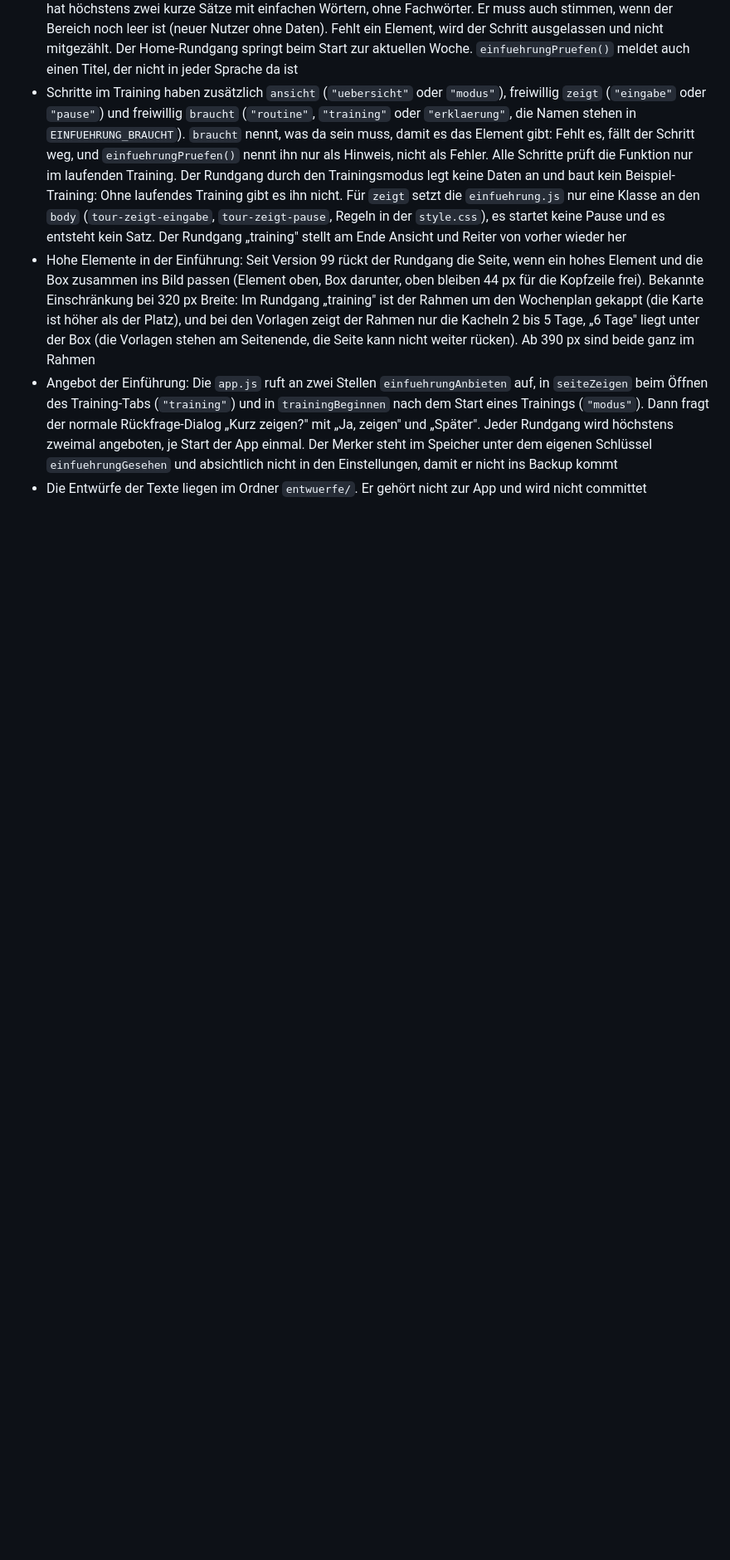
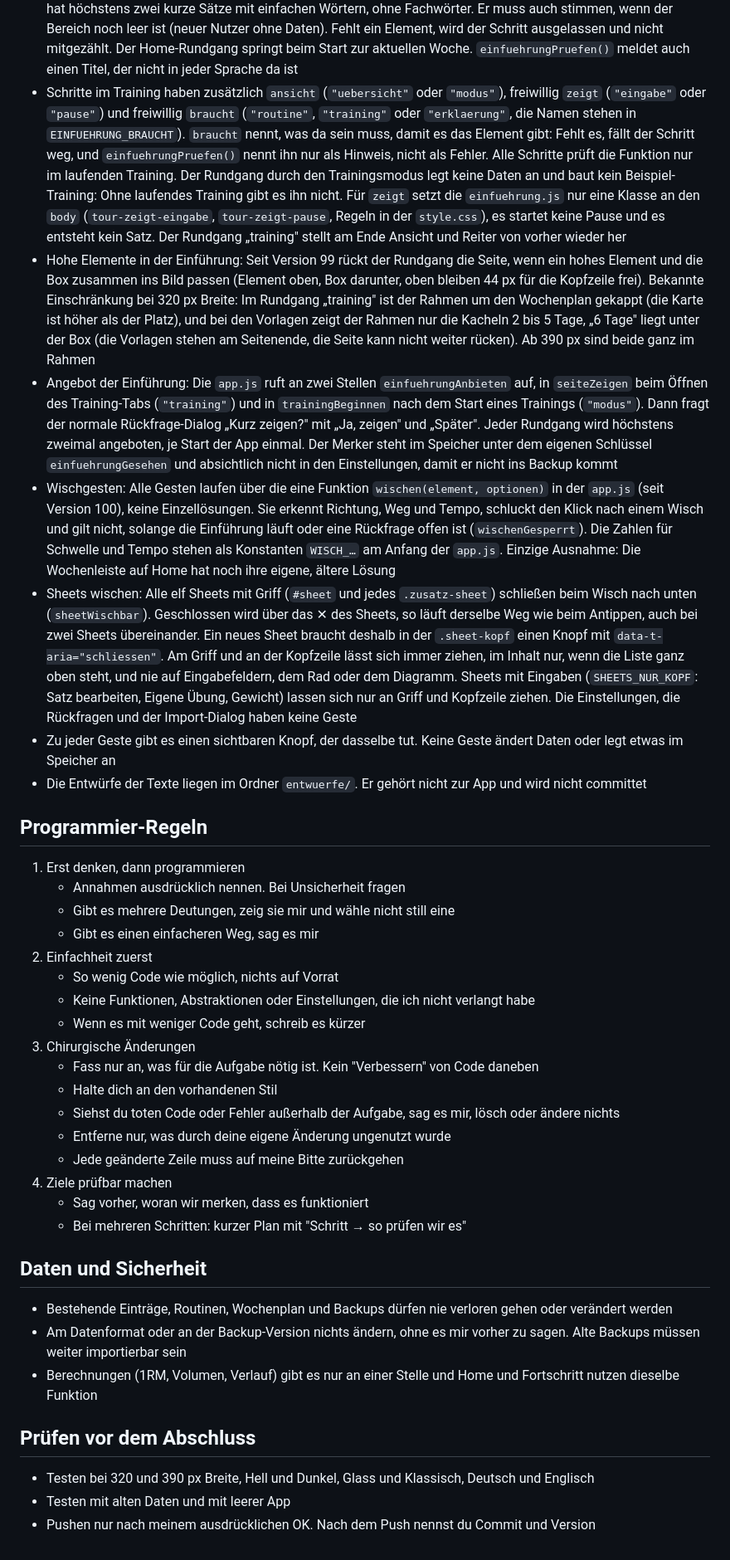
Before and after one commit to MaxusOxodus/hybridslife, a Markdown page: CLAUDE.md, the part around one of its changes. Shown at 83% size. GitHub-like rendering; blank space fills up the shorter version.

Commit message:
CLAUDE.md zusammengeführt: Basis ist die Fassung aus Version 99 (elf Stellen für die Versionsnummer, Design, Erklärungen, Einführung), neu sind die Abschnitte "Programmier-Regeln", "Daten und Sicherheit" und "Prüfen vor dem Abschluss", die Regeln für die Wischgesten (Funktion wischen, Sheets, sichtbarer Knopf zu jeder Geste) und die Wischgesten als Ausnahme zu design-klassisch-v64, Beschreibung mit dem Repo-Namen hybridslife, RIR in Phase 1, die App läuft heute als PWA auf dem Homescreen (native App erst später), Testmatrix 320 und 390 px, Hell und Dunkel, Glass und Klassisch, Deutsch und Englisch, neue Regel: Pushen nur nach ausdrücklichem OK, Laufen bleibt nicht geplant, keine Änderung an der App, deshalb bleibt es bei Version 100
Co-Authored-By: Claude Opus 5.5 <noreply@anthropic.com>

```diff
--- a/CLAUDE.md
+++ b/CLAUDE.md
@@ -36,4 +37,36 @@ Krafttraining-/Gym-App. Sie ist bewusst keine Hybrid-App.
 - Schritte im Training haben zusätzlich `ansicht` (`"uebersicht"` oder `"modus"`), freiwillig `zeigt` (`"eingabe"` oder `"pause"`) und freiwillig `braucht` (`"routine"`, `"training"` oder `"erklaerung"`, die Namen stehen in `EINFUEHRUNG_BRAUCHT`). `braucht` nennt, was da sein muss, damit es das Element gibt: Fehlt es, fällt der Schritt weg, und `einfuehrungPruefen()` nennt ihn nur als Hinweis, nicht als Fehler. Alle Schritte prüft die Funktion nur im laufenden Training. Der Rundgang durch den Trainingsmodus legt keine Daten an und baut kein Beispiel-Training: Ohne laufendes Training gibt es ihn nicht. Für `zeigt` setzt die `einfuehrung.js` nur eine Klasse an den `body` (`tour-zeigt-eingabe`, `tour-zeigt-pause`, Regeln in der `style.css`), es startet keine Pause und es entsteht kein Satz. Der Rundgang „training" stellt am Ende Ansicht und Reiter von vorher wieder her
 - Hohe Elemente in der Einführung: Seit Version 99 rückt der Rundgang die Seite, wenn ein hohes Element und die Box zusammen ins Bild passen (Element oben, Box darunter, oben bleiben 44 px für die Kopfzeile frei). Bekannte Einschränkung bei 320 px Breite: Im Rundgang „training" ist der Rahmen um den Wochenplan gekappt (die Karte ist höher als der Platz), und bei den Vorlagen zeigt der Rahmen nur die Kacheln 2 bis 5 Tage, „6 Tage" liegt unter der Box (die Vorlagen stehen am Seitenende, die Seite kann nicht weiter rücken). Ab 390 px sind beide ganz im Rahmen
 - Angebot der Einführung: Die `app.js` ruft an zwei Stellen `einfuehrungAnbieten` auf, in `seiteZeigen` beim Öffnen des Training-Tabs (`"training"`) und in `trainingBeginnen` nach dem Start eines Trainings (`"modus"`). Dann fragt der normale Rückfrage-Dialog „Kurz zeigen?" mit „Ja, zeigen" und „Später". Jeder Rundgang wird höchstens zweimal angeboten, je Start der App einmal. Der Merker steht im Speicher unter dem eigenen Schlüssel `einfuehrungGesehen` und absichtlich nicht in den Einstellungen, damit er nicht ins Backup kommt
+- Wischgesten: Alle Gesten laufen über die eine Funktion `wischen(element, optionen)` in der `app.js` (seit Version 100), keine Einzellösungen. Sie erkennt Richtung, Weg und Tempo, schluckt den Klick nach einem Wisch und gilt nicht, solange die Einführung läuft oder eine Rückfrage offen ist (`wischenGesperrt`). Die Zahlen für Schwelle und Tempo stehen als Konstanten `WISCH_…` am Anfang der `app.js`. Einzige Ausnahme: Die Wochenleiste auf Home hat noch ihre eigene, ältere Lösung
+- Sheets wischen: Alle elf Sheets mit Griff (`#sheet` und jedes `.zusatz-sheet`) schließen beim Wisch nach unten (`sheetWischbar`). Geschlossen wird über das ✕ des Sheets, so läuft derselbe Weg wie beim Antippen, auch bei zwei Sheets übereinander. Ein neues Sheet braucht deshalb in der `.sheet-kopf` einen Knopf mit `data-t-aria="schliessen"`. Am Griff und an der Kopfzeile lässt sich immer ziehen, im Inhalt nur, wenn die Liste ganz oben steht, und nie auf Eingabefeldern, dem Rad oder dem Diagramm. Sheets mit Eingaben (`SHEETS_NUR_KOPF`: Satz bearbeiten, Eigene Übung, Gewicht) lassen sich nur an Griff und Kopfzeile ziehen. Die Einstellungen, die Rückfragen und der Import-Dialog haben keine Geste
+- Zu jeder Geste gibt es einen sichtbaren Knopf, der dasselbe tut. Keine Geste ändert Daten oder legt etwas im Speicher an
 - Die Entwürfe der Texte liegen im Ordner `entwuerfe/`. Er gehört nicht zur App und wird nicht committet
+
+## Programmier-Regeln
+1. Erst denken, dann programmieren
+   - Annahmen ausdrücklich nennen. Bei Unsicherheit fragen
+   - Gibt es mehrere Deutungen, zeig sie mir und wähle nicht still eine
+   - Gibt es einen einfacheren Weg, sag es mir
+2. Einfachheit zuerst
+   - So wenig Code wie möglich, nichts auf Vorrat
+   - Keine Funktionen, Abstraktionen oder Einstellungen, die ich nicht verlangt habe
+   - Wenn es mit weniger Code geht, schreib es kürzer
+3. Chirurgische Änderungen
+   - Fass nur an, was für die Aufgabe nötig ist. Kein "Verbessern" von Code daneben
+   - Halte dich an den vorhandenen Stil
+   - Siehst du toten Code oder Fehler außerhalb der Aufgabe, sag es mir, lösch oder ändere nichts
+   - Entferne nur, was durch deine eigene Änderung ungenutzt wurde
+   - Jede geänderte Zeile muss auf meine Bitte zurückgehen
+4. Ziele prüfbar machen
+   - Sag vorher, woran wir merken, dass es funktioniert
+   - Bei mehreren Schritten: kurzer Plan mit "Schritt → so prüfen wir es"
+
+## Daten und Sicherheit
+- Bestehende Einträge, Routinen, Wochenplan und Backups dürfen nie verloren gehen oder verändert werden
+- Am Datenformat oder an der Backup-Version nichts ändern, ohne es mir vorher zu sagen. Alte Backups müssen weiter importierbar sein
+- Berechnungen (1RM, Volumen, Verlauf) gibt es nur an einer Stelle und Home und Fortschritt nutzen dieselbe Funktion
+
+## Prüfen vor dem Abschluss
+- Testen bei 320 und 390 px Breite, Hell und Dunkel, Glass und Klassisch, Deutsch und Englisch
+- Testen mit alten Daten und mit leerer App
+- Pushen nur nach meinem ausdrücklichen OK. Nach dem Push nennst du Commit und Version
```
Also changed, not shown: other parts of CLAUDE.md (+4 -3 lines).
